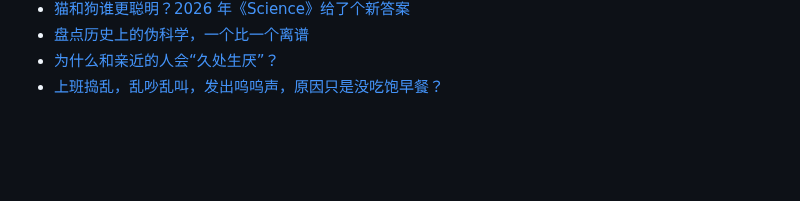
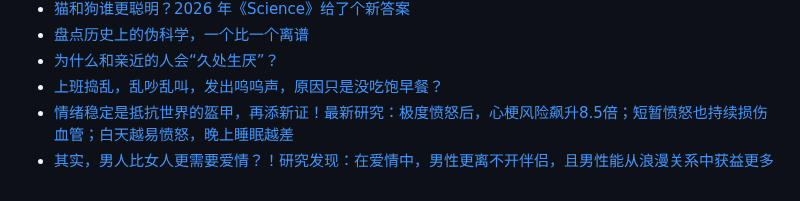
Before and after one commit to Yixf-Education/course_Crazy_Experiment, a Markdown page: materials.md, the part around the change. GitHub-like rendering; blank space fills up the shorter version.

Commit message:
Add material

```diff
--- a/materials.md
+++ b/materials.md
@@ -601,3 +601,5 @@
 * [盘点历史上的伪科学，一个比一个离谱](https://mp.weixin.qq.com/s/TgdQsb0zIaL938Apey_QGw)
 * [为什么和亲近的人会“久处生厌”？](https://mp.weixin.qq.com/s/JIyKKYxhqzF315xB50bRhA)
 * [上班捣乱，乱吵乱叫，发出呜呜声，原因只是没吃饱早餐？](https://mp.weixin.qq.com/s/QEQ3KsIhsLOL4Gy2VzFptg)
+* [情绪稳定是抵抗世界的盔甲，再添新证！最新研究：极度愤怒后，心梗风险飙升8.5倍；短暂愤怒也持续损伤血管；白天越易愤怒，晚上睡眠越差](https://mp.weixin.qq.com/s/vwVtCpwiuEm_SykNCatG1A)
+* [其实，男人比女人更需要爱情？！研究发现：在爱情中，男性更离不开伴侣，且男性能从浪漫关系中获益更多](https://mp.weixin.qq.com/s/PwUY5qHy6625So9GWvFy0g)
```
